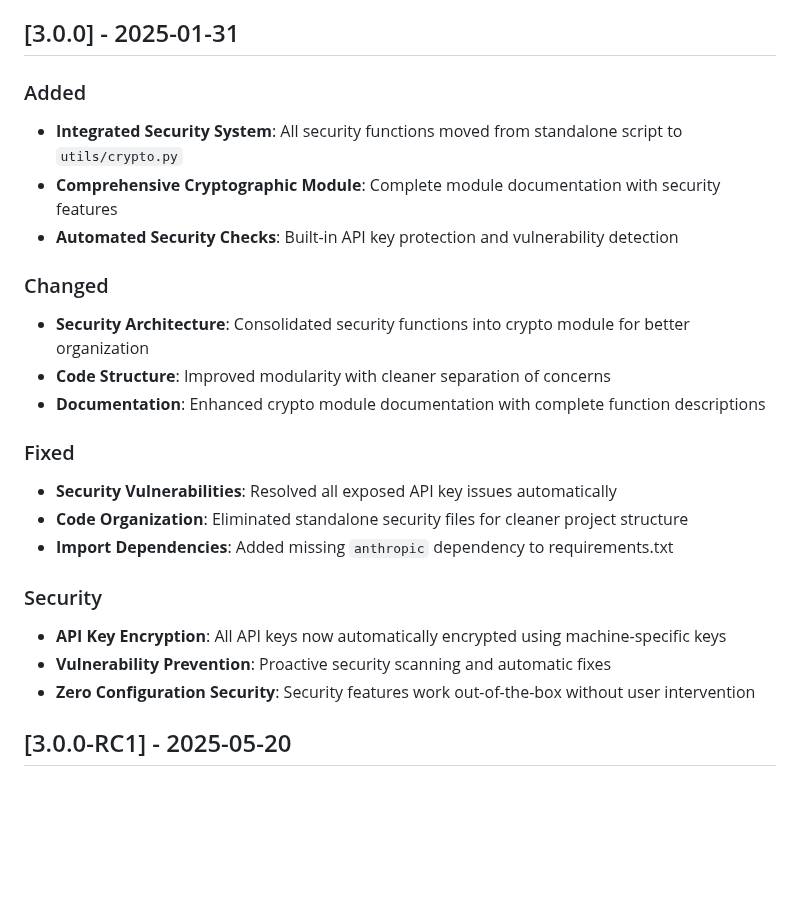
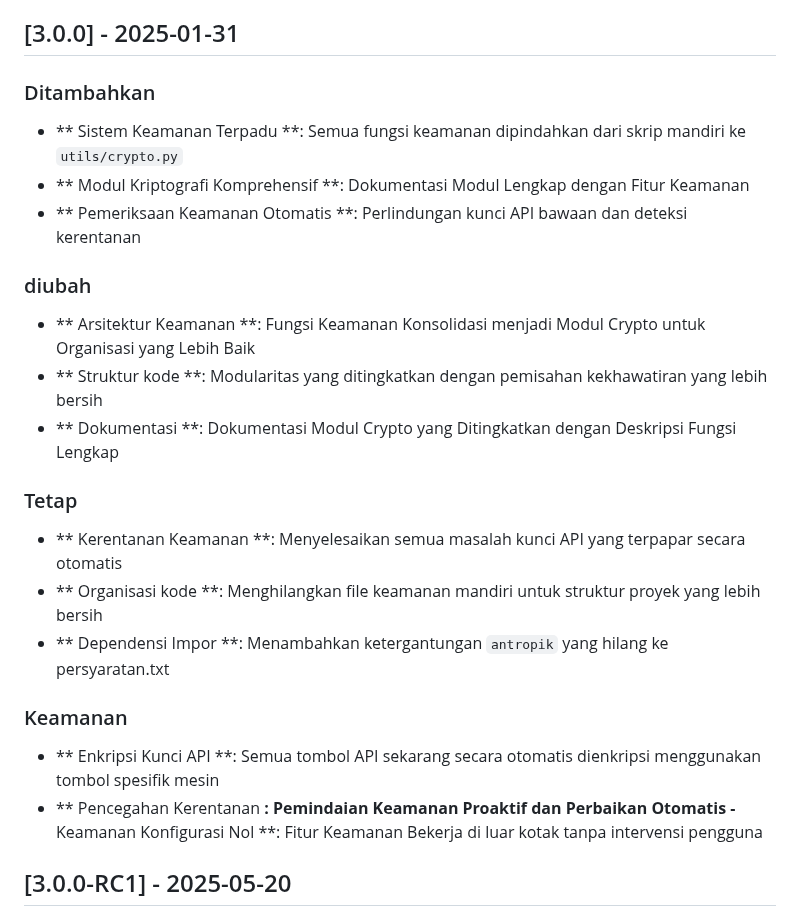
Before and after one commit to Fapzarz/FilmTranslatorGenerator, a Markdown page: CHANGELOG.md, the part around the change. Drawn GitHub-style; folded sections open; blank space fills up the shorter version.

Commit message:
Update CHANGELOG.md: correct date and add Indonesian translations for v3.0.0

```diff
--- a/CHANGELOG.md
+++ b/CHANGELOG.md
@@ -251,25 +251,25 @@ Format didasarkan pada [Keep a Changelog](https://keepachangelog.com/en/1.0.0/).
 
 ## [3.0.0] - 2025-01-31
 
-### Added
-- **Integrated Security System**: All security functions moved from standalone script to `utils/crypto.py`
-- **Comprehensive Cryptographic Module**: Complete module documentation with security features
-- **Automated Security Checks**: Built-in API key protection and vulnerability detection
+### Ditambahkan
+- ** Sistem Keamanan Terpadu **: Semua fungsi keamanan dipindahkan dari skrip mandiri ke `utils/crypto.py`
+- ** Modul Kriptografi Komprehensif **: Dokumentasi Modul Lengkap dengan Fitur Keamanan
+- ** Pemeriksaan Keamanan Otomatis **: Perlindungan kunci API bawaan dan deteksi kerentanan
 
-### Changed
-- **Security Architecture**: Consolidated security functions into crypto module for better organization
-- **Code Structure**: Improved modularity with cleaner separation of concerns
-- **Documentation**: Enhanced crypto module documentation with complete function descriptions
+### diubah
+- ** Arsitektur Keamanan **: Fungsi Keamanan Konsolidasi menjadi Modul Crypto untuk Organisasi yang Lebih Baik
+- ** Struktur kode **: Modularitas yang ditingkatkan dengan pemisahan kekhawatiran yang lebih bersih
+- ** Dokumentasi **: Dokumentasi Modul Crypto yang Ditingkatkan dengan Deskripsi Fungsi Lengkap
 
-### Fixed
-- **Security Vulnerabilities**: Resolved all exposed API key issues automatically
-- **Code Organization**: Eliminated standalone security files for cleaner project structure
-- **Import Dependencies**: Added missing `anthropic` dependency to requirements.txt
+### Tetap
+- ** Kerentanan Keamanan **: Menyelesaikan semua masalah kunci API yang terpapar secara otomatis
+- ** Organisasi kode **: Menghilangkan file keamanan mandiri untuk struktur proyek yang lebih bersih
+- ** Dependensi Impor **: Menambahkan ketergantungan `antropik` yang hilang ke persyaratan.txt
 
-### Security
-- **API Key Encryption**: All API keys now automatically encrypted using machine-specific keys
-- **Vulnerability Prevention**: Proactive security scanning and automatic fixes
-- **Zero Configuration Security**: Security features work out-of-the-box without user intervention
+### Keamanan
+- ** Enkripsi Kunci API **: Semua tombol API sekarang secara otomatis dienkripsi menggunakan tombol spesifik mesin
+- ** Pencegahan Kerentanan **: Pemindaian Keamanan Proaktif dan Perbaikan Otomatis
+-** Keamanan Konfigurasi Nol **: Fitur Keamanan Bekerja di luar kotak tanpa intervensi pengguna
 
 ## [3.0.0-RC1] - 2025-05-20
 
```
